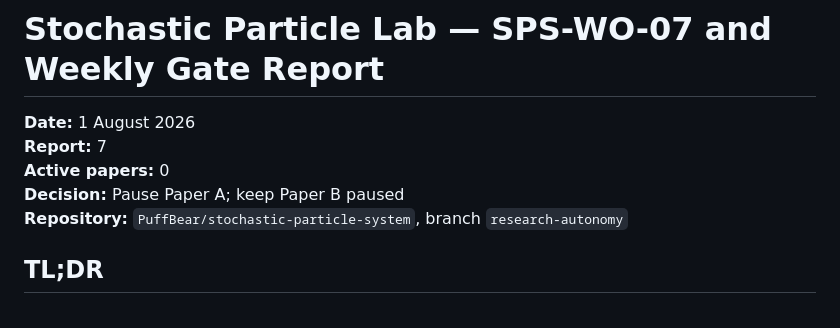
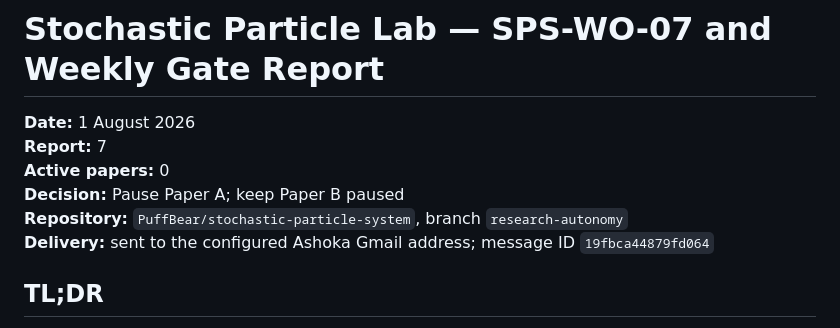
Before and after one commit to PuffBear/stochastic-particle-system, a Markdown page: program/reports/2026-08-01-wo07.md, the part around the change. GitHub-like rendering.

Commit message:
Record WO-07 report delivery

```diff
--- a/program/reports/2026-08-01-wo07.md
+++ b/program/reports/2026-08-01-wo07.md
@@ -5,6 +5,7 @@
 **Active papers:** 0
 **Decision:** Pause Paper A; keep Paper B paused
 **Repository:** `PuffBear/stochastic-particle-system`, branch `research-autonomy`
+**Delivery:** sent to the configured Ashoka Gmail address; message ID `19fbca44879fd064`
 
 ## TL;DR
 
```
